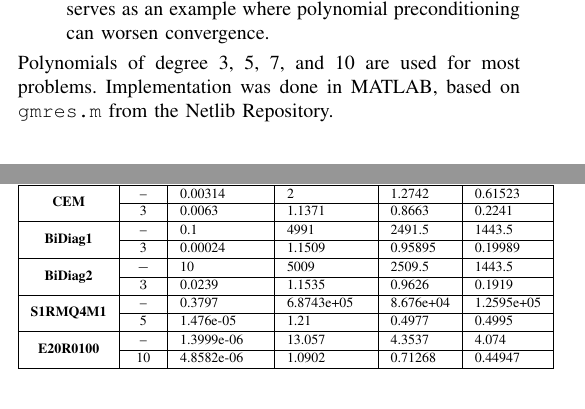
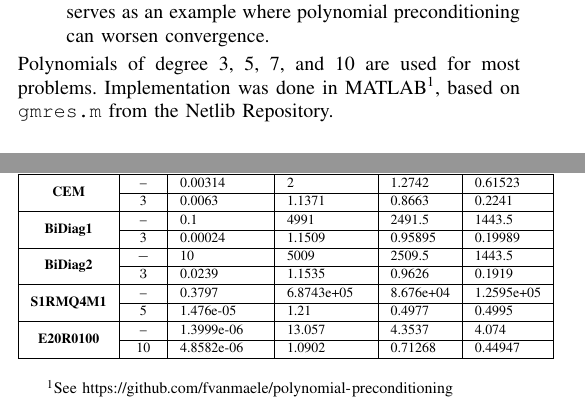
Before and after one commit to fvanmaele/polynomial-preconditioning, a LaTeX paper (seminarvortrag.tex): two parts of the columns of page 4 of 6, joined at a grey line, cut so that both start at the same text. Compiled offline with pdfLaTeX.

Commit message:
add link to github

```diff
--- a/seminarvortrag.tex
+++ b/seminarvortrag.tex
@@ -7,6 +7,7 @@
 \usepackage{float}
 \usepackage{booktabs}
 \usepackage{units}
+\usepackage{url}
 \usepackage{multirow}
 \usepackage{amsmath}
 \usepackage{amsthm}
@@ -513,8 +514,8 @@ by Matrix Market. This matrix serves as an example where polynomial
 preconditioning can worsen convergence.
 \end{enumerate}
 Polynomials of degree 3, 5, 7, and 10 are used for most problems.
-Implementation was done in MATLAB, based on \texttt{gmres.m} from
-the Netlib Repository.
+Implementation was done in MATLAB\footnote{See \url{https://github.com/fvanmaele/polynomial-preconditioning}},
+based on \texttt{gmres.m} from the Netlib Repository.
 
 \subsection{Numerical properties}
 
```
Also changed, not shown: seminarvortrag.pdf, 1 other file.
